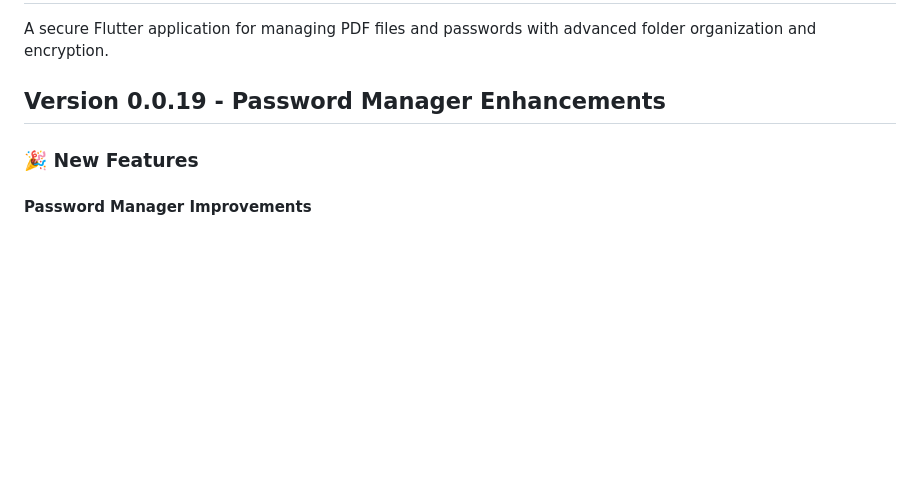
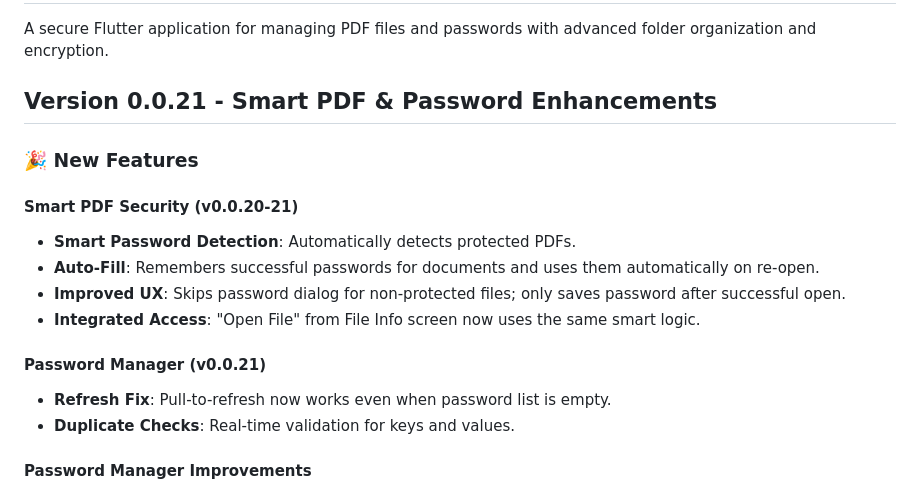
Before and after one commit to worlon-code/passwordpdf, a Markdown page: README.md, the part around the change. Drawn GitHub-style; blank space fills up the shorter version.

Commit message:
Docs: Update README for v0.0.21

```diff
--- a/README.md
+++ b/README.md
@@ -2,9 +2,19 @@
 
 A secure Flutter application for managing PDF files and passwords with advanced folder organization and encryption.
 
-## Version 0.0.19 - Password Manager Enhancements
+## Version 0.0.21 - Smart PDF & Password Enhancements
 
 ### 🎉 New Features
+
+#### Smart PDF Security (v0.0.20-21)
+- **Smart Password Detection**: Automatically detects protected PDFs.
+- **Auto-Fill**: Remembers successful passwords for documents and uses them automatically on re-open.
+- **Improved UX**: Skips password dialog for non-protected files; only saves password after successful open.
+- **Integrated Access**: "Open File" from File Info screen now uses the same smart logic.
+
+#### Password Manager (v0.0.21)
+- **Refresh Fix**: Pull-to-refresh now works even when password list is empty.
+- **Duplicate Checks**: Real-time validation for keys and values.
 
 #### Password Manager Improvements
 - **Rename Password Keys**: Tap ••• menu on any password to rename
```
